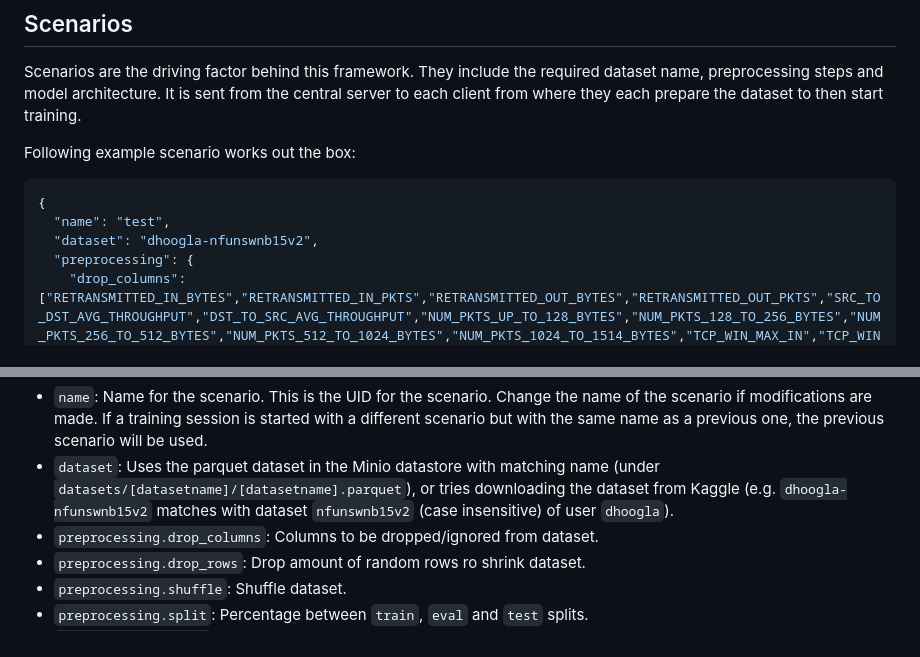
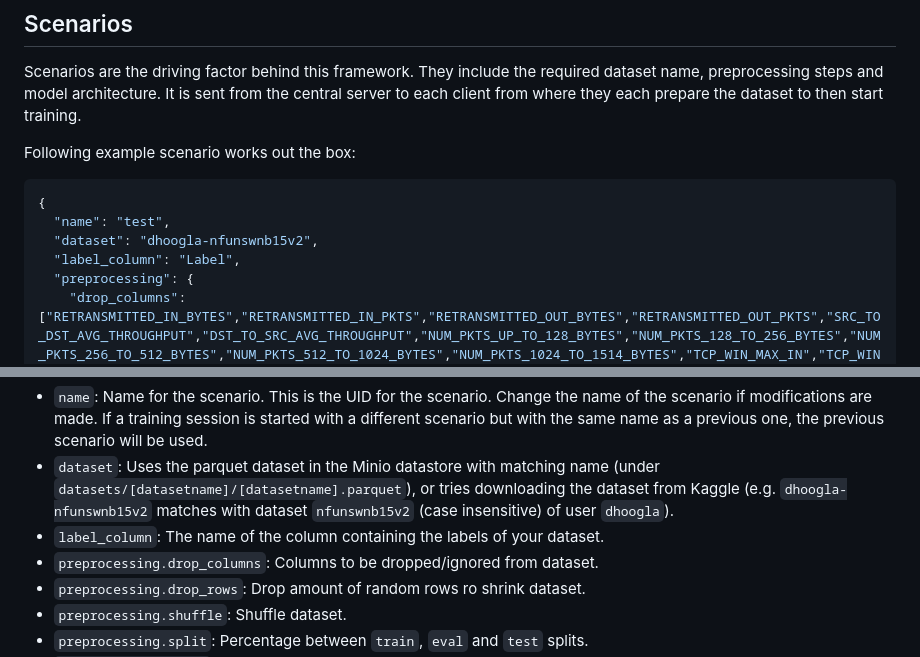
Before and after one commit to idlab-discover/AIDE-FL, a Markdown page: README.md, 2 parts joined by grey strips. Drawn GitHub-style.

Commit message:
scenario update

```diff
--- a/README.md
+++ b/README.md
@@ -37,6 +37,7 @@ Following example scenario works out the box:
 {
   "name": "test",
   "dataset": "dhoogla-nfunswnb15v2",
+  "label_column": "Label",
   "preprocessing": {
     "drop_columns": ["RETRANSMITTED_IN_BYTES","RETRANSMITTED_IN_PKTS","RETRANSMITTED_OUT_BYTES","RETRANSMITTED_OUT_PKTS","SRC_TO_DST_AVG_THROUGHPUT","DST_TO_SRC_AVG_THROUGHPUT","NUM_PKTS_UP_TO_128_BYTES","NUM_PKTS_128_TO_256_BYTES","NUM_PKTS_256_TO_512_BYTES","NUM_PKTS_512_TO_1024_BYTES","NUM_PKTS_1024_TO_1514_BYTES","TCP_WIN_MAX_IN","TCP_WIN_MAX_OUT","ICMP_TYPE","ICMP_IPV4_TYPE","DNS_QUERY_ID","DNS_QUERY_TYPE","DNS_TTL_ANSWER","FTP_COMMAND_RET_CODE","Attack"],
     "drop_rows": 1500000,
@@ -63,6 +64,7 @@ Following example scenario works out the box:
 
 - `name`: Name for the scenario. This is the UID for the scenario. Change the name of the scenario if modifications are made. If a training session is started with a different scenario but with the same name as a previous one, the previous scenario will be used.
 - `dataset`: Uses the parquet dataset in the Minio datastore with matching name (under `datasets/[datasetname]/[datasetname].parquet`), or tries downloading the dataset from Kaggle (e.g. `dhoogla-nfunswnb15v2` matches with dataset `nfunswnb15v2` (case insensitive) of user `dhoogla`).
+- `label_column`: The name of the column containing the labels of your dataset.
 - `preprocessing.drop_columns`: Columns to be dropped/ignored from dataset.
 - `preprocessing.drop_rows`: Drop amount of random rows ro shrink dataset.
 - `preprocessing.shuffle`: Shuffle dataset.
```
